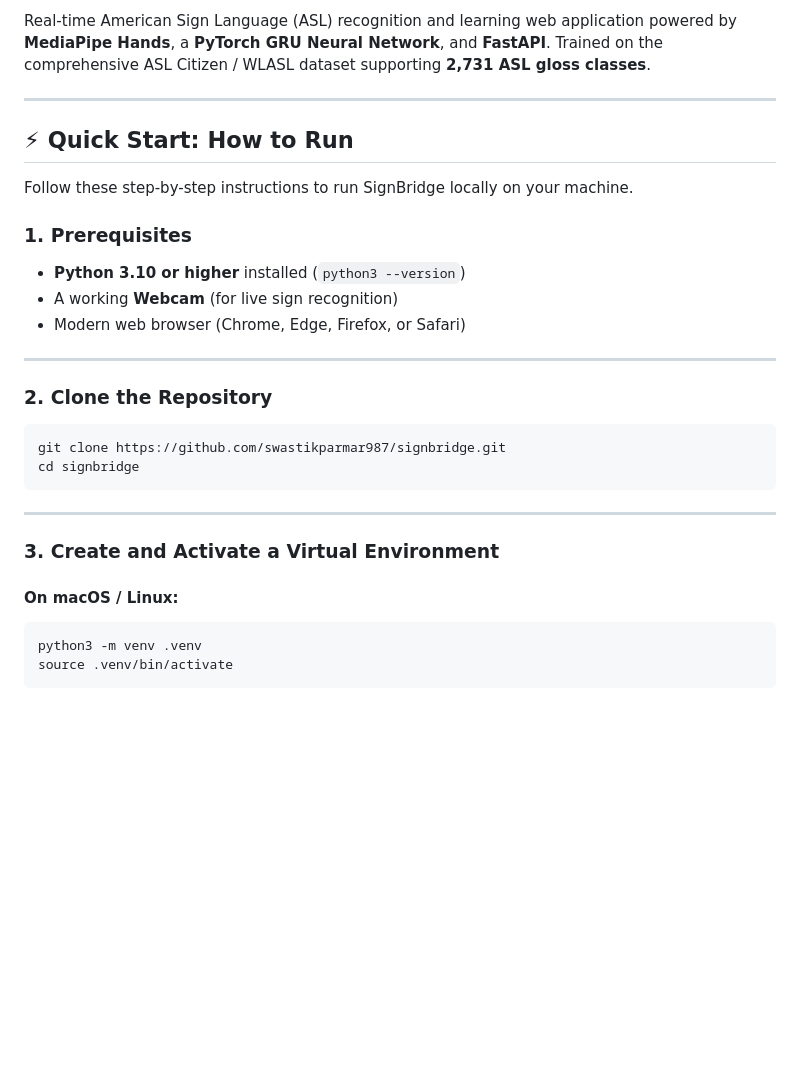
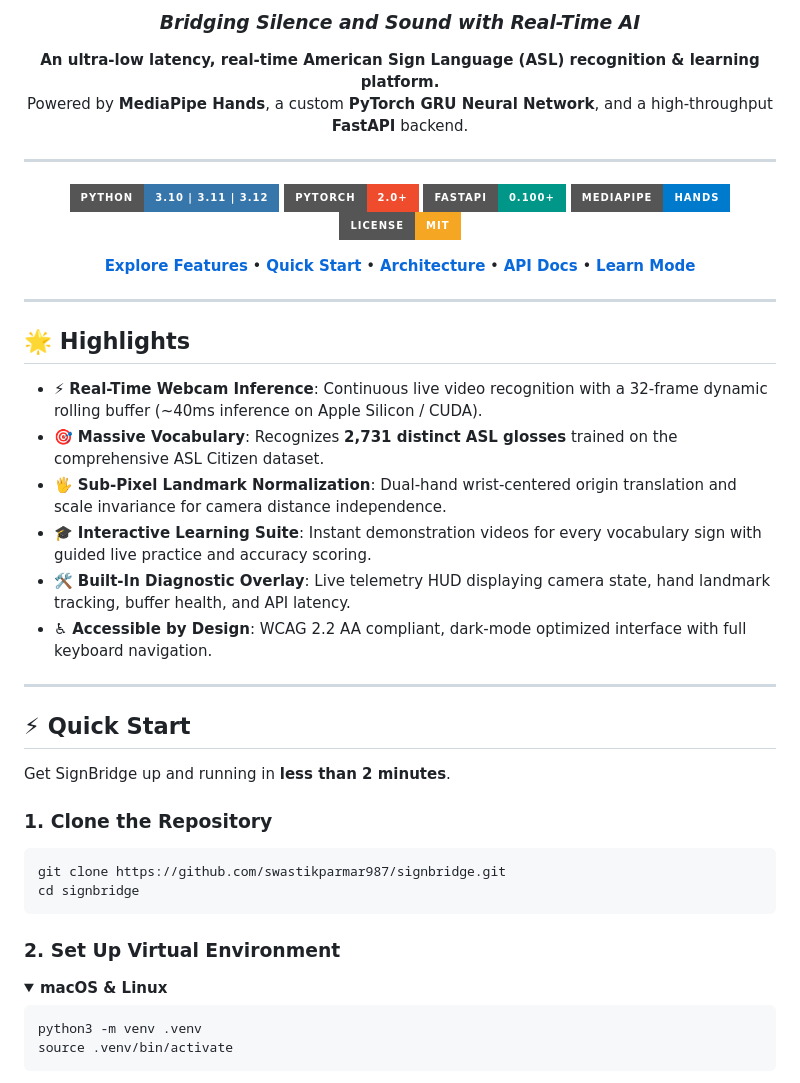
Before and after one commit to swastikparmar987/signbridge, a Markdown page: README.md, the part around one of its changes. Drawn GitHub-style; badges without logos; blank space fills up the shorter version.

````diff
--- a/README.md
+++ b/README.md
@@ -7,32 +4,50 @@
 
-Real-time American Sign Language (ASL) recognition and learning web application powered by **MediaPipe Hands**, a **PyTorch GRU Neural Network**, and **FastAPI**. Trained on the comprehensive ASL Citizen / WLASL dataset supporting **2,731 ASL gloss classes**.
+### *Bridging Silence and Sound with Real-Time AI*
+
+**An ultra-low latency, real-time American Sign Language (ASL) recognition & learning platform.**
+Powered by **MediaPipe Hands**, a custom **PyTorch GRU Neural Network**, and a high-throughput **FastAPI** backend.
 
 ---
 
-## ⚡ Quick Start: How to Run
+[![Python](https://img.shields.io/badge/Python-3.10%20%7C%203.11%20%7C%203.12-3776AB?style=for-the-badge&logo=python&logoColor=white)](https://www.python.org/)
+[![PyTorch](https://img.shields.io/badge/PyTorch-2.0+-EE4C2C?style=for-the-badge&logo=pytorch&logoColor=white)](https://pytorch.org/)
+[![FastAPI](https://img.shields.io/badge/FastAPI-0.100+-009688?style=for-the-badge&logo=fastapi&logoColor=white)](https://fastapi.tiangolo.com/)
+[![MediaPipe](https://img.shields.io/badge/MediaPipe-Hands-007ACC?style=for-the-badge&logo=google&logoColor=white)](https://mediapipe.dev/)
+[![License](https://img.shields.io/badge/License-MIT-F5A623?style=for-the-badge)](LICENSE)
 
-Follow these step-by-step instructions to run SignBridge locally on your machine.
+[**Explore Features**](#-core-features) • [**Quick Start**](#-quick-start) • [**Architecture**](#-neural-architecture) • [**API Docs**](#-rest-api-reference) • [**Learn Mode**](#-interactive-learning--practice)
 
-### 1. Prerequisites
-
-- **Python 3.10 or higher** installed (`python3 --version`)
-- A working **Webcam** (for live sign recognition)
-- Modern web browser (Chrome, Edge, Firefox, or Safari)
+</div>
 
 ---
 
-### 2. Clone the Repository
+## 🌟 Highlights
+
+- ⚡ **Real-Time Webcam Inference**: Continuous live video recognition with a 32-frame dynamic rolling buffer (~40ms inference on Apple Silicon / CUDA).
+- 🎯 **Massive Vocabulary**: Recognizes **2,731 distinct ASL glosses** trained on the comprehensive ASL Citizen dataset.
+- 🖐️ **Sub-Pixel Landmark Normalization**: Dual-hand wrist-centered origin translation and scale invariance for camera distance independence.
+- 🎓 **Interactive Learning Suite**: Instant demonstration videos for every vocabulary sign with guided live practice and accuracy scoring.
+- 🛠️ **Built-In Diagnostic Overlay**: Live telemetry HUD displaying camera state, hand landmark tracking, buffer health, and API latency.
+- ♿ **Accessible by Design**: WCAG 2.2 AA compliant, dark-mode optimized interface with full keyboard navigation.
+
+---
+
+## ⚡ Quick Start
+
+Get SignBridge up and running in **less than 2 minutes**.
+
+### 1. Clone the Repository
 
 ```bash
 git clone https://github.com/swastikparmar987/signbridge.git
 cd signbridge
 ```
 
----
+### 2. Set Up Virtual Environment
 
-### 3. Create and Activate a Virtual Environment
+<details open>
+<summary><b>macOS & Linux</b></summary>
 
-#### On macOS / Linux:
 ```bash
 python3 -m venv .venv
 source .venv/bin/activate
````
Also changed, not shown: other parts of README.md (+124 -92 lines).
